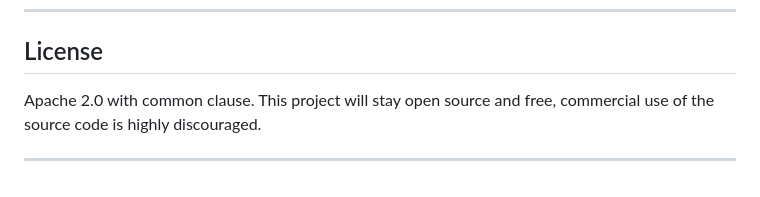
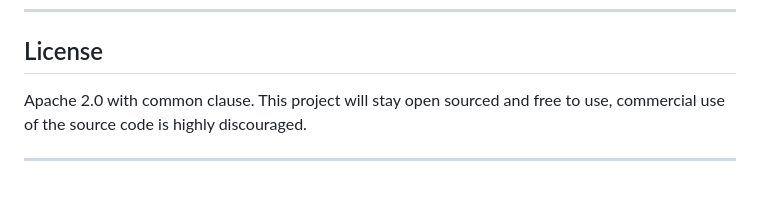
Before and after one commit to ChihshengJ/hover, a Markdown page: README.md, the part around the change. Rendered like a GitHub page.

Commit message:
fixed typo

```diff
--- a/README.md
+++ b/README.md
@@ -124,6 +124,6 @@ Open Chrome, navigate to [Chorme extension management](chrome://extensions/) and
 
 ## License
 
-Apache 2.0 with common clause. This project will stay open source and free, commercial use of the source code is highly discouraged.
+Apache 2.0 with common clause. This project will stay open sourced and free to use, commercial use of the source code is highly discouraged.
 
 ---
```
